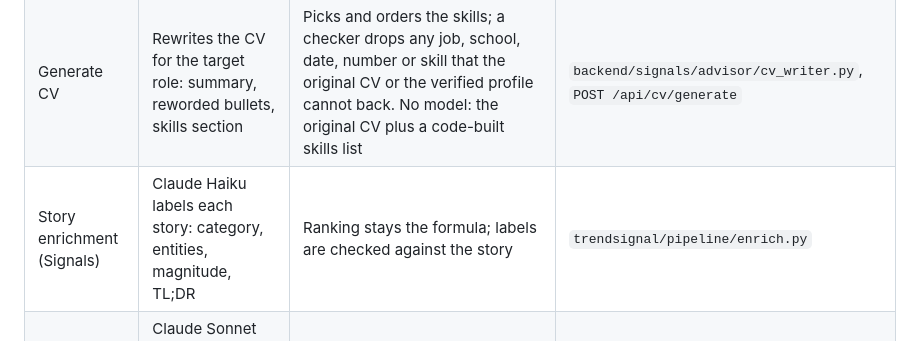
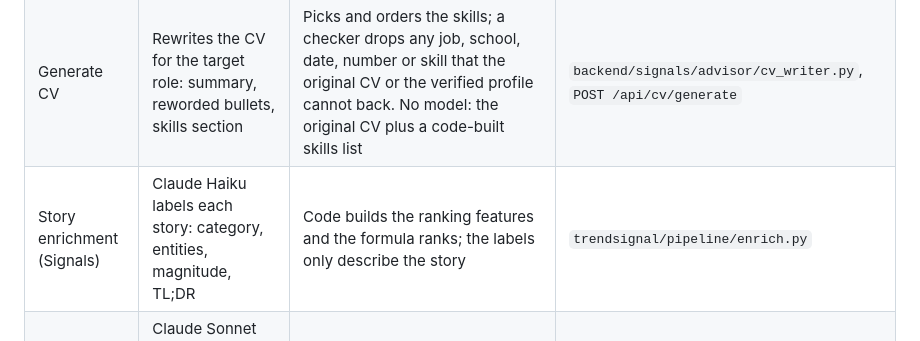
Before and after one commit to TayEeZhan/varity, a Markdown page: docs/how-varity-works.md, the part around the change. GitHub-like rendering.

Commit message:
docs: tighten enrichment row wording
Co-Authored-By: Claude Opus 5.5 <noreply@anthropic.com>

```diff
--- a/docs/how-varity-works.md
+++ b/docs/how-varity-works.md
@@ -297,7 +297,7 @@ The Signals data does not feed the skill forecast. That link is a design only (`
 | Route advisor (optional) | Re-orders roles; picks reason chips; writes one summary line | Writes all chips. Accepts the order only if it is a permutation that moves no role more than 2 places (`MAX_MOVE = 2`). Checks the summary text against allowed text and skill names. Always writes the fit label (`fit_label`: Strong fit at 0.5 or more, Good fit at 0.3 or more, else Partial fit) | `backend/signals/advisor/llm.py`, `chips.py`, `service.py` |
 | Pathway coach (optional) | Re-orders steps within one stage; picks a resource from a list; writes a "why for you" line | Accepts the order only if no step leaves its stage. A resource must be one of the listed URLs. Dates, minutes and stages stay as code set them | `advisor/llm.py` `verify_coaching` |
 | Generate CV | Rewrites the CV for the target role: summary, reworded bullets, skills section | Picks and orders the skills; a checker drops any job, school, date, number or skill that the original CV or the verified profile cannot back. No model: the original CV plus a code-built skills list | `backend/signals/advisor/cv_writer.py`, `POST /api/cv/generate` |
-| Story enrichment (Signals) | Claude Haiku labels each story: category, entities, magnitude, TL;DR | Ranking stays the formula; labels are checked against the story | `trendsignal/pipeline/enrich.py` |
+| Story enrichment (Signals) | Claude Haiku labels each story: category, entities, magnitude, TL;DR | Code builds the ranking features and the formula ranks; the labels only describe the story | `trendsignal/pipeline/enrich.py` |
 | Editor agent (Signals brief) | Claude Sonnet 5.5 writes the daily/weekly brief from ranked stories, with read-only tools | Facts and quotes in the brief are checked against the stories (`verify_brief`) | `trendsignal/agents/editor.py` |
 | Signal ranker | Jev gives a second opinion; a 3-model AI jury graded the ranker offline | Formula ranks (it beat Jev on the jury labels) | section 4.9 |
 
```
